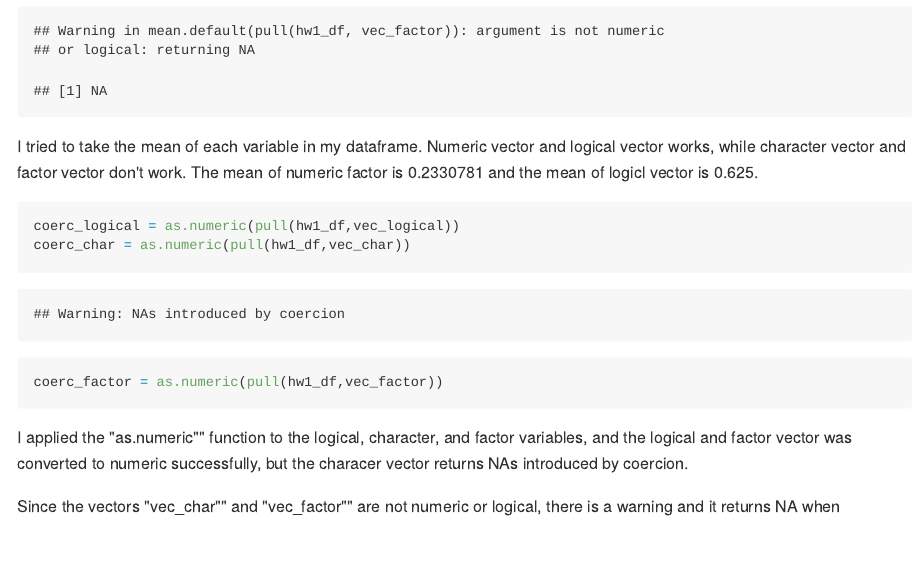
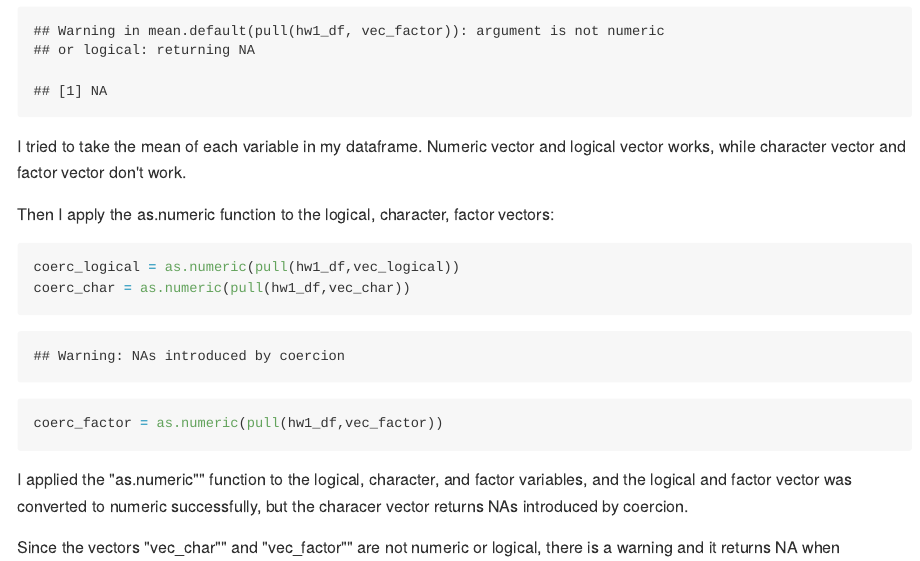
Before and after one commit to ra2965/p8105_hw1_ra2965, an R Markdown document (p8105_hw1_ra2965.Rmd): the page in a window 1100 px wide, from 1310 px down. The pictures show the output file p8105_hw1_ra2965.md that the author committed with the source, drawn offline in the style of GitHub.

Commit message:
delete the text about mean values and add comments to coercion

````diff
--- a/p8105_hw1_ra2965.Rmd
+++ b/p8105_hw1_ra2965.Rmd
@@ -30,7 +30,8 @@ mean(pull(hw1_df, vec_factor))
 ```
 
 I tried to take the mean of each variable in my dataframe. Numeric vector and logical vector works, while character vector and factor vector don't work.
-The mean of numeric factor is 0.2330781 and the mean of logicl vector is 0.625.
+
+Then I apply the as.numeric function to the logical, character, factor vectors:
 ```{r}
 coerc_logical = as.numeric(pull(hw1_df,vec_logical))
 coerc_char = as.numeric(pull(hw1_df,vec_char))
````
Also changed, not shown: p8105_hw1_ra2965.md, plot_logical.pdf.
